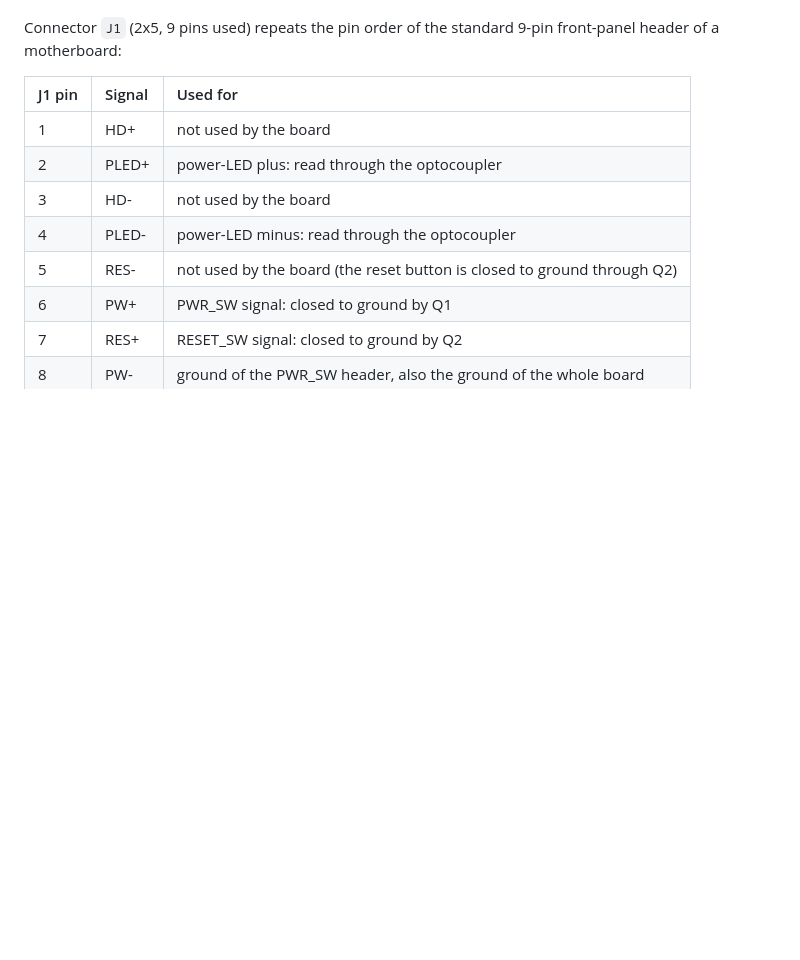
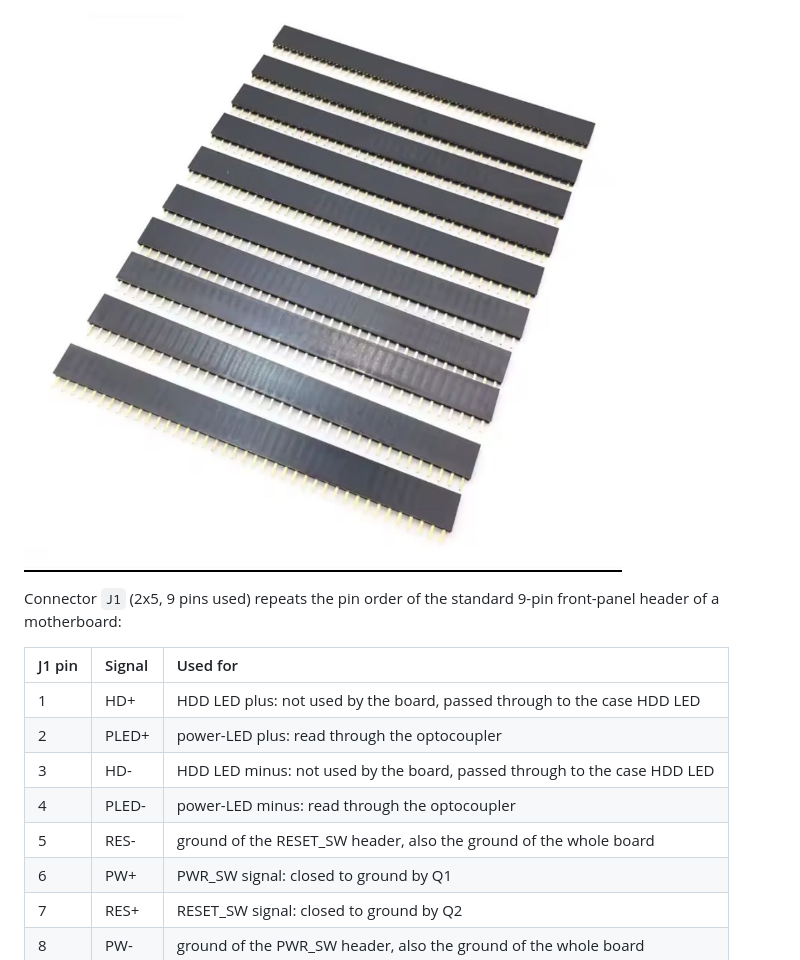
Before and after one commit to steelpuxnastik/ESPtoPC_Wireless_Remote_Switch, a Markdown page: README.md, the part around one of its changes. Drawn GitHub-style; pictures changed too: pictures/photo_2026-11-25_09-53-32.jpg (added); blank space fills up the shorter version.

```diff
--- a/README.md
+++ b/README.md
@@ -83,13 +96,14 @@ As shown on picture, you need connect all wires exactly as it needs, even more,
+![example of socket I recommend to use](pictures/photo_2026-11-25_09-53-32.jpg)
 
 Connector `J1` (2x5, 9 pins used) repeats the pin order of the standard 9-pin front-panel header of a motherboard:
 
 | J1 pin | Signal | Used for |
 | :--- | :--- | :--- |
-| 1 | HD+ | not used by the board |
+| 1 | HD+ | HDD LED plus: not used by the board, passed through to the case HDD LED |
 | 2 | PLED+ | power-LED plus: read through the optocoupler |
-| 3 | HD- | not used by the board |
+| 3 | HD- | HDD LED minus: not used by the board, passed through to the case HDD LED |
 | 4 | PLED- | power-LED minus: read through the optocoupler |
-| 5 | RES- | not used by the board (the reset button is closed to ground through Q2) |
+| 5 | RES- | ground of the RESET_SW header, also the ground of the whole board |
 | 6 | PW+ | PWR_SW signal: closed to ground by Q1 |
 | 7 | RES+ | RESET_SW signal: closed to ground by Q2 |
 | 8 | PW- | ground of the PWR_SW header, also the ground of the whole board |
```
Also changed, not shown: other parts of README.md (+15 -2 lines), pictures/photo_2026-11-19_12-12-08.jpg (added), pictures/photo_2026-11-19_12-12-13.jpg (added).
